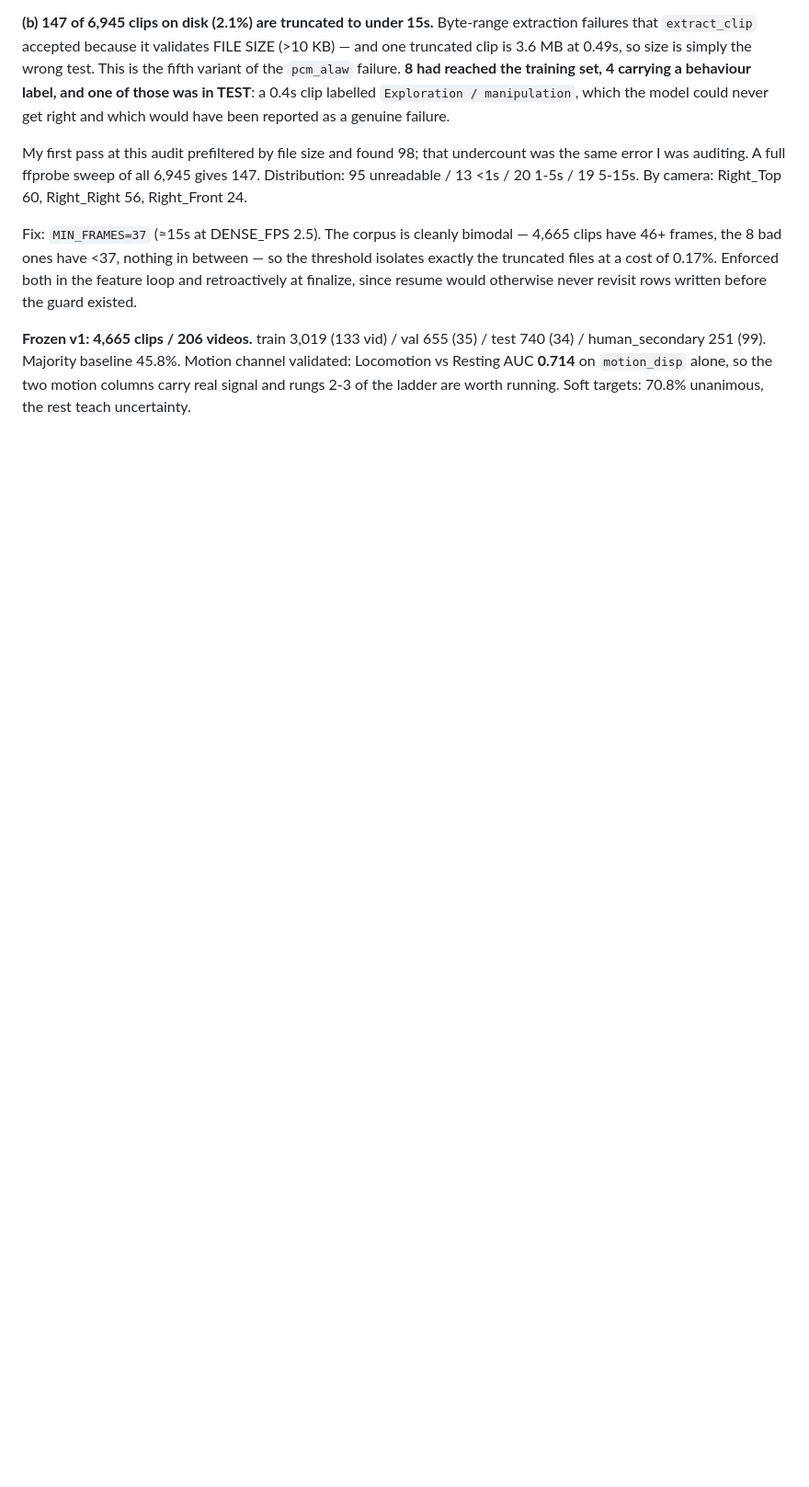
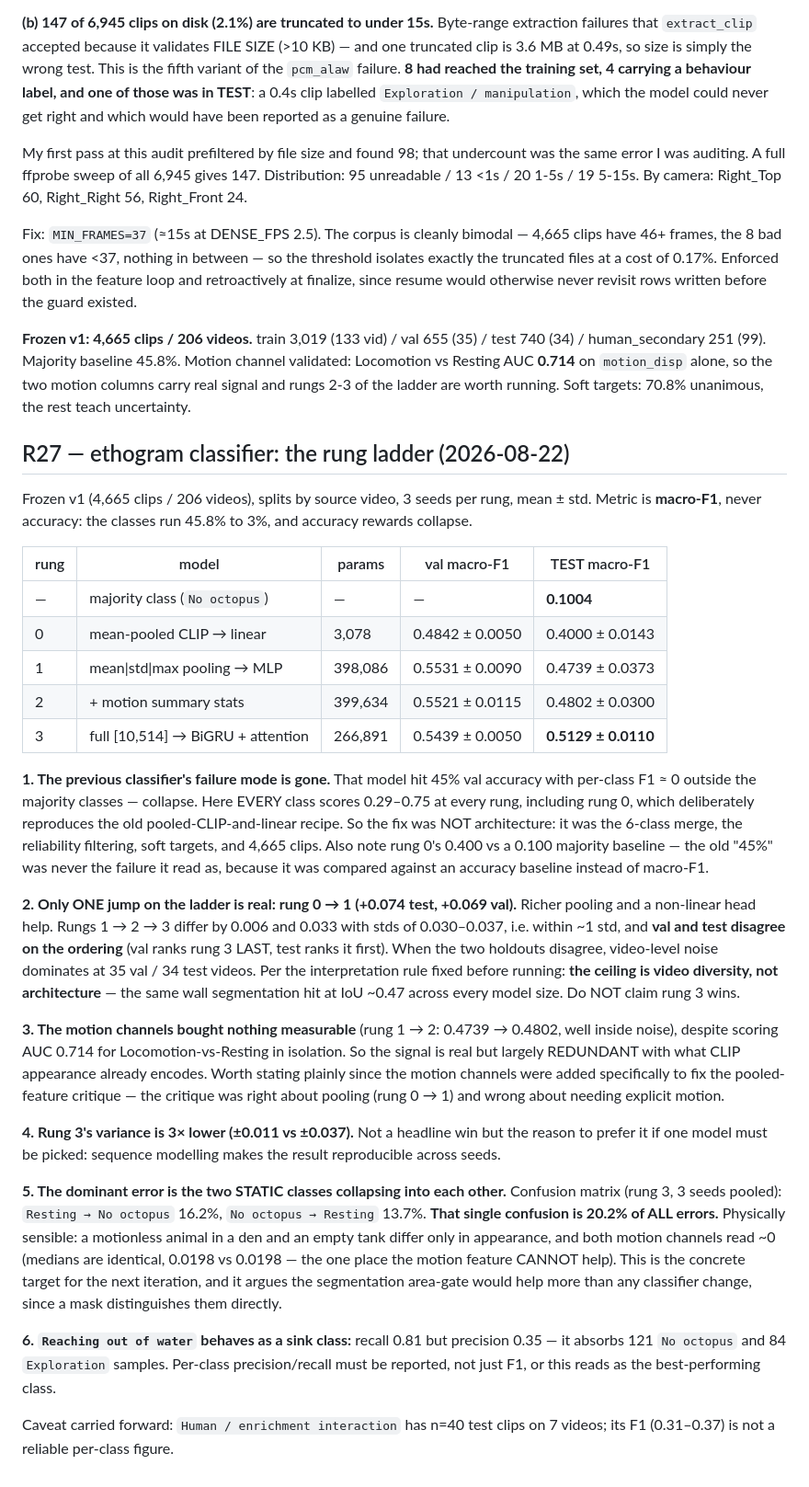
Before and after one commit to sid-raj-uc/cephalopods, a Markdown page: PAPER_NOTES.md, the part around the change. Shown at 92% size. Drawn GitHub-style; blank space fills up the shorter version.

Commit message:
ethogram ladder: measured, and the ceiling is data not architecture
Frozen v1 (4,665 clips / 206 videos), video-level splits, 3 seeds per rung.
Macro-F1 throughout -- classes run 45.8% to 3% and accuracy rewards collapse.

  majority baseline                      0.1004
  rung 0  pooled CLIP -> linear    3.1K  test 0.4000 +/- 0.0143
  rung 1  mean|std|max -> MLP    398.1K  test 0.4739 +/- 0.0373
  rung 2  + motion stats         399.6K  test 0.4802 +/- 0.0300
  rung 3  [10,514] -> BiGRU+attn 266.9K  test 0.5129 +/- 0.0110

The previous behaviour classifier's failure mode is GONE. It scored 45% val
accuracy with per-class F1 ~0 outside the majority classes -- collapse. Here every
class scores 0.29-0.75 at every rung, including rung 0, which reproduces the old
pooled-linear recipe on purpose. So the fix was not architecture: it was the
6-class merge, reliability filtering, soft targets and 4,665 clips. And rung 0's
0.400 against a 0.100 majority baseline says the old "45%" was never the failure
it read as -- it was scored against an accuracy baseline instead of macro-F1.

Only ONE jump on the ladder is real: rung 0 -> 1. Rungs 1/2/3 differ by less than
~1 std AND val and test disagree on the ordering (val ranks rung 3 last, test
first), which is what video-level noise looks like at 35 val / 34 test videos. Per
the rule fixed before the run: the ceiling is video diversity, not model size.
Deliberately NOT claiming rung 3 wins.

The motion channels bought nothing measurable (+0.006, inside noise) despite AUC
0.714 for Locomotion-vs-Resting in isolation -- real signal, largely redundant
with CLIP appearance. Recording it because those channels were added specifically
to answer the pooled-feature critique; the critique was right about pooling and
wrong about needing explicit motion.

Most useful finding is the confusion matrix: Resting <-> No octopus is 20.2% of
ALL errors. Both are static, their motion medians are identical (0.0198 vs
0.0198), so this is precisely where the motion feature cannot help. A mask
separates them directly, so the segmentation area-gate is a better next lever than
any classifier change.

Also: Reaching out of water is a sink class (recall 0.81, precision 0.35) --
per-class precision/recall must be reported or it reads as the best class.

Co-Authored-By: Claude Opus 5 (1M context) <noreply@anthropic.com>

```diff
--- a/PAPER_NOTES.md
+++ b/PAPER_NOTES.md
@@ -1301,3 +1301,54 @@ finalize, since resume would otherwise never revisit rows written before the gua
 human_secondary 251 (99). Majority baseline 45.8%. Motion channel validated: Locomotion vs Resting
 AUC **0.714** on `motion_disp` alone, so the two motion columns carry real signal and rungs 2-3 of
 the ladder are worth running. Soft targets: 70.8% unanimous, the rest teach uncertainty.
+
+## R27 — ethogram classifier: the rung ladder (2026-08-22)
+
+Frozen v1 (4,665 clips / 206 videos), splits by source video, 3 seeds per rung, mean ± std.
+Metric is **macro-F1**, never accuracy: the classes run 45.8% to 3%, and accuracy rewards collapse.
+
+| rung | model | params | val macro-F1 | TEST macro-F1 |
+|---|---|---|---|---|
+| — | majority class (`No octopus`) | — | — | **0.1004** |
+| 0 | mean-pooled CLIP → linear | 3,078 | 0.4842 ± 0.0050 | 0.4000 ± 0.0143 |
+| 1 | mean\|std\|max pooling → MLP | 398,086 | 0.5531 ± 0.0090 | 0.4739 ± 0.0373 |
+| 2 | + motion summary stats | 399,634 | 0.5521 ± 0.0115 | 0.4802 ± 0.0300 |
+| 3 | full [10,514] → BiGRU + attention | 266,891 | 0.5439 ± 0.0050 | **0.5129 ± 0.0110** |
+
+**1. The previous classifier's failure mode is gone.** That model hit 45% val accuracy with per-class
+F1 ≈ 0 outside the majority classes — collapse. Here EVERY class scores 0.29–0.75 at every rung,
+including rung 0, which deliberately reproduces the old pooled-CLIP-and-linear recipe. So the fix was
+NOT architecture: it was the 6-class merge, the reliability filtering, soft targets, and 4,665 clips.
+Also note rung 0's 0.400 vs a 0.100 majority baseline — the old "45%" was never the failure it read
+as, because it was compared against an accuracy baseline instead of macro-F1.
+
+**2. Only ONE jump on the ladder is real: rung 0 → 1 (+0.074 test, +0.069 val).** Richer pooling and
+a non-linear head help. Rungs 1 → 2 → 3 differ by 0.006 and 0.033 with stds of 0.030–0.037, i.e.
+within ~1 std, and **val and test disagree on the ordering** (val ranks rung 3 LAST, test ranks it
+first). When the two holdouts disagree, video-level noise dominates at 35 val / 34 test videos. Per
+the interpretation rule fixed before running: **the ceiling is video diversity, not architecture** —
+the same wall segmentation hit at IoU ~0.47 across every model size. Do NOT claim rung 3 wins.
+
+**3. The motion channels bought nothing measurable** (rung 1 → 2: 0.4739 → 0.4802, well inside
+noise), despite scoring AUC 0.714 for Locomotion-vs-Resting in isolation. So the signal is real but
+largely REDUNDANT with what CLIP appearance already encodes. Worth stating plainly since the motion
+channels were added specifically to fix the pooled-feature critique — the critique was right about
+pooling (rung 0 → 1) and wrong about needing explicit motion.
+
+**4. Rung 3's variance is 3× lower (±0.011 vs ±0.037).** Not a headline win but the reason to prefer
+it if one model must be picked: sequence modelling makes the result reproducible across seeds.
+
+**5. The dominant error is the two STATIC classes collapsing into each other.**
+Confusion matrix (rung 3, 3 seeds pooled): `Resting → No octopus` 16.2%, `No octopus → Resting`
+13.7%. **That single confusion is 20.2% of ALL errors.** Physically sensible: a motionless animal in
+a den and an empty tank differ only in appearance, and both motion channels read ~0 (medians are
+identical, 0.0198 vs 0.0198 — the one place the motion feature CANNOT help). This is the concrete
+target for the next iteration, and it argues the segmentation area-gate would help more than any
+classifier change, since a mask distinguishes them directly.
+
+**6. `Reaching out of water` behaves as a sink class:** recall 0.81 but precision 0.35 — it absorbs
+121 `No octopus` and 84 `Exploration` samples. Per-class precision/recall must be reported, not just
+F1, or this reads as the best-performing class.
+
+Caveat carried forward: `Human / enrichment interaction` has n=40 test clips on 7 videos; its F1
+(0.31–0.37) is not a reliable per-class figure.
```
